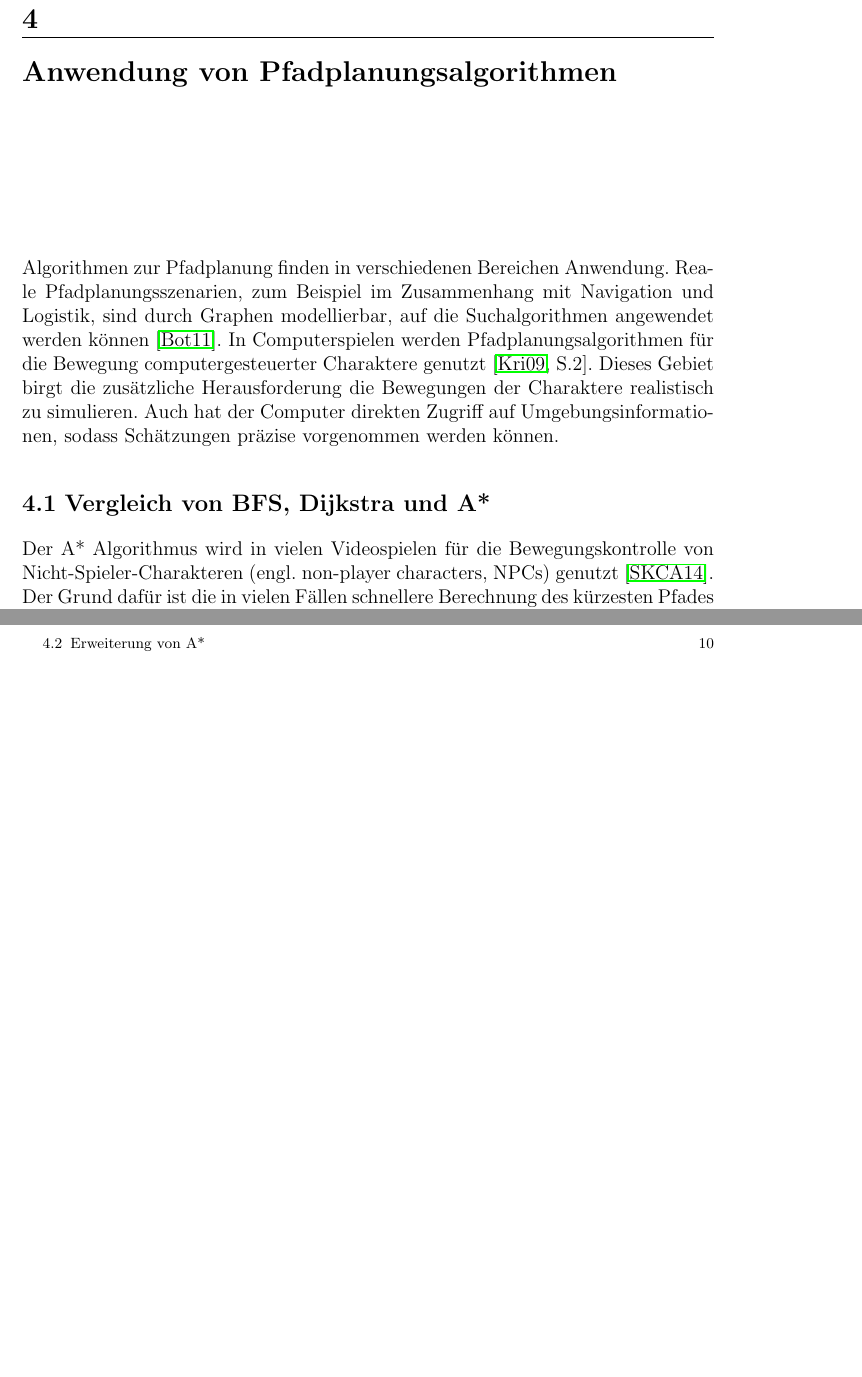
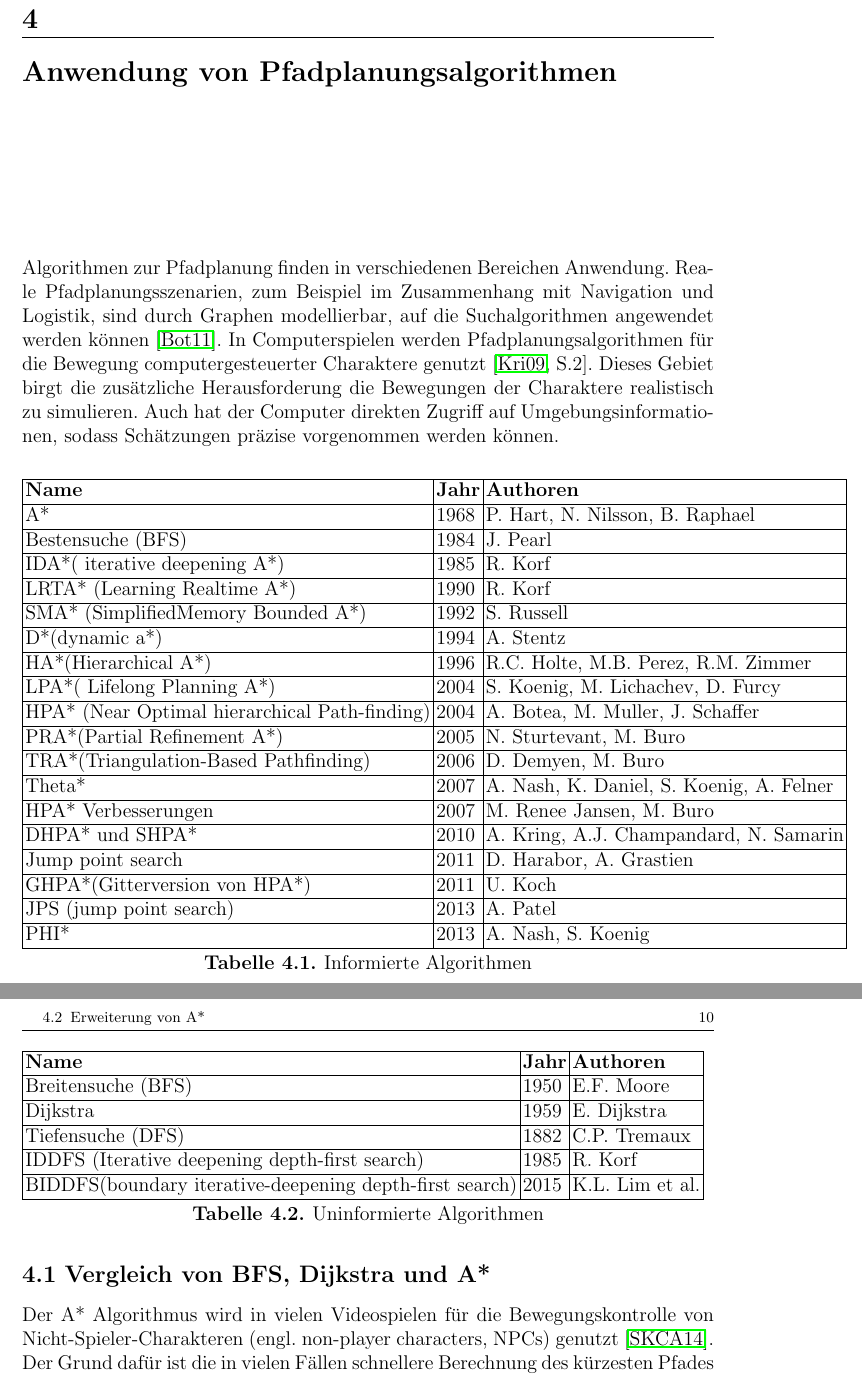
Before and after one commit to Handkock/wa2020_pathplanning, a LaTeX thesis (wa20202_vorlage.tex, which reads chapters/Anwendungen.tex): two parts of pages 12 and 13 of 19, joined at a grey line, cut so that both start at the same text, the shorter picture padded with empty space. Compiled offline with pdfLaTeX.

Commit message:
add un/informded algorithms table overview

```diff
--- a/chapters/Anwendungen.tex
+++ b/chapters/Anwendungen.tex
@@ -3,6 +3,46 @@
 \chapter{Anwendung von Pfadplanungsalgorithmen}
 
 Algorithmen zur Pfadplanung finden in verschiedenen Bereichen Anwendung. Reale Pfadplanungsszenarien, zum Beispiel im Zusammenhang mit Navigation und Logistik, sind durch Graphen modellierbar, auf die Suchalgorithmen angewendet werden können \cite{Botea.2011}. In Computerspielen werden Pfadplanungsalgorithmen für die Bewegung computergesteuerter Charaktere genutzt \cite[S.2]{Kri09}. Dieses Gebiet birgt die zusätzliche Herausforderung die Bewegungen der Charaktere realistisch zu simulieren. Auch hat der Computer direkten Zugriff auf Umgebungsinformationen, sodass Schätzungen präzise  vorgenommen werden können.
+
+
+\begin{table}[]
+	\begin{tabular}{|l|l|l|}
+		\hline
+		\textbf{Name}                                          & \textbf{Jahr} & \textbf{Authoren}                                 \\ \hline
+		A*                                            & 1968 & P. Hart, N. Nilsson, B. Raphael          \\ \hline
+		Bestensuche (BFS)                            & 1984 & J. Pearl                                 \\ \hline
+		IDA*( iterative deepening A*)                 & 1985 & R. Korf                                  \\ \hline
+		LRTA* (Learning Realtime A*)                  & 1990 & R. Korf                                  \\ \hline
+		SMA* (SimplifiedMemory Bounded A*)            & 1992 & S. Russell                               \\ \hline
+		D*(dynamic a*)                                & 1994 & A. Stentz                                \\ \hline
+		HA*(Hierarchical A*)                          & 1996 & R.C. Holte, M.B. Perez, R.M. Zimmer      \\ \hline
+		LPA*( Lifelong Planning A*)                   & 2004 & S. Koenig, M. Lichachev, D. Furcy        \\ \hline
+		HPA* (Near Optimal hierarchical Path-finding) & 2004 & A. Botea, M. Muller, J. Schaffer         \\ \hline
+		PRA*(Partial Refinement A*)                   & 2005 & N. Sturtevant, M. Buro                   \\ \hline
+		TRA*(Triangulation-Based Pathfinding)         & 2006 & D. Demyen, M. Buro                       \\ \hline
+		Theta*                                        & 2007 & A. Nash, K. Daniel, S. Koenig, A. Felner \\ \hline
+		HPA* Verbesserungen                           & 2007 & M. Renee Jansen, M. Buro                 \\ \hline
+		DHPA* und SHPA*                               & 2010 & A. Kring, A.J. Champandard, N. Samarin   \\ \hline
+		Jump point search                             & 2011 & D. Harabor, A. Grastien                  \\ \hline
+		GHPA*(Gitterversion von HPA*)                 & 2011 & U. Koch                                  \\ \hline
+		JPS (jump point search)                       & 2013 & A. Patel                                 \\ \hline
+		PHI*                                          & 2013 & A. Nash, S. Koenig                       \\ \hline
+	\end{tabular}
+\caption{\label{tab:informed}Informierte Algorithmen}
+\end{table}
+
+\begin{table}[]
+	\begin{tabular}{|l|l|l|}
+		\hline
+		\textbf{Name}                                                    & \textbf{Jahr} & \textbf{Authoren}        \\ \hline
+		Breitensuche (BFS)                                      & 1950 & E.F. Moore      \\ \hline
+		Dijkstra                                                & 1959 & E. Dijkstra     \\ \hline
+		Tiefensuche (DFS)                                       & 1882 & C.P. Tremaux    \\ \hline
+		IDDFS (Iterative deepening depth-first search)          & 1985 & R. Korf         \\ \hline
+		BIDDFS(boundary iterative-deepening depth-first search) & 2015 & K.L. Lim et al. \\ \hline
+	\end{tabular}
+\caption{\label{tab:uninformed}Uninformierte Algorithmen}
+\end{table}
 
 
 \section{Vergleich von BFS, Dijkstra und A*}
```
